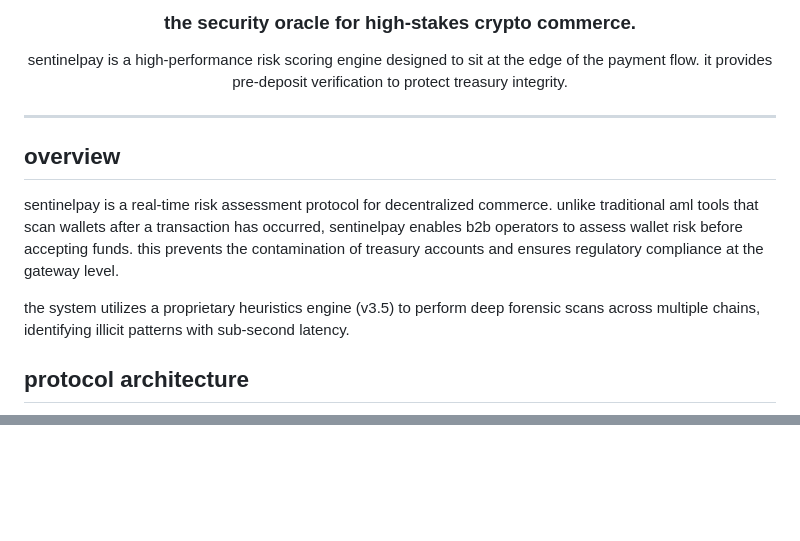
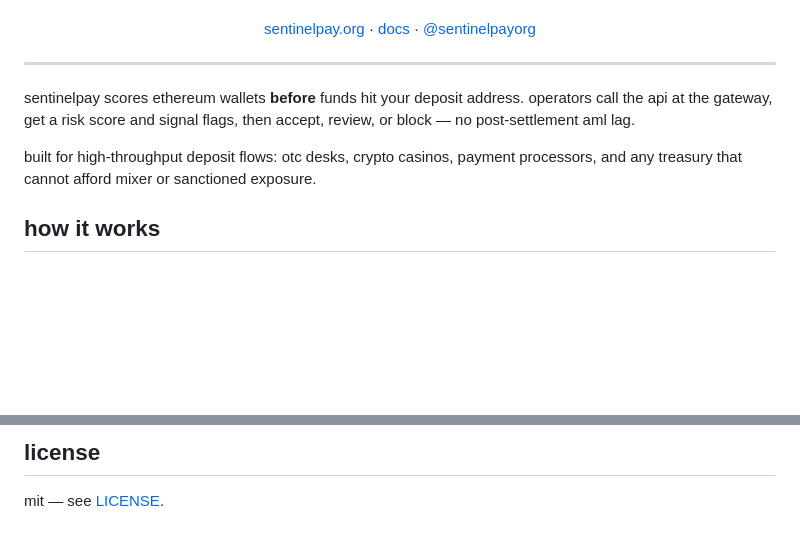
Before and after one commit to ceemv22/sentinelpay, a Markdown page: README.md, 2 parts joined by grey strips. Drawn GitHub-style; blank space fills up the shorter version.

Commit message:
docs: rewrite readme for production-grade web3 positioning
Tighten copy to match lowercase voice, accurate stack and api surface, and remove generic marketing filler.

````diff
--- a/README.md
+++ b/README.md
@@ -9,22 +7,19 @@
 </p>
 
-<h3 align="center">
-  the security oracle for high-stakes crypto commerce.
-</h3>
-
 <p align="center">
-  sentinelpay is a high-performance risk scoring engine designed to sit at the edge of the payment flow.
-  it provides pre-deposit verification to protect treasury integrity.
+  <a href="https://sentinelpay.org">sentinelpay.org</a>
+  ·
+  <a href="https://help.sentinelpay.org">docs</a>
+  ·
+  <a href="https://x.com/sentinelpayorg">@sentinelpayorg</a>
 </p>
 
 ---
 
-## overview
+sentinelpay scores ethereum wallets **before** funds hit your deposit address. operators call the api at the gateway, get a risk score and signal flags, then accept, review, or block — no post-settlement aml lag.
 
-sentinelpay is a real-time risk assessment protocol for decentralized commerce. unlike traditional aml tools that scan wallets after a transaction has occurred, sentinelpay enables b2b operators to assess wallet risk before accepting funds. this prevents the contamination of treasury accounts and ensures regulatory compliance at the gateway level.
+built for high-throughput deposit flows: otc desks, crypto casinos, payment processors, and any treasury that cannot afford mixer or sanctioned exposure.
 
-the system utilizes a proprietary heuristics engine (v3.5) to perform deep forensic scans across multiple chains, identifying illicit patterns with sub-second latency.
-
-## protocol architecture
+## how it works
 
 ```mermaid
@@ -101,0 +123,3 @@ curl -x post https://api.sentinelpay.org/v1/score \
+## license
+
+mit — see [LICENSE](LICENSE).
````
Also changed, not shown: other parts of README.md (+77 -53 lines).
